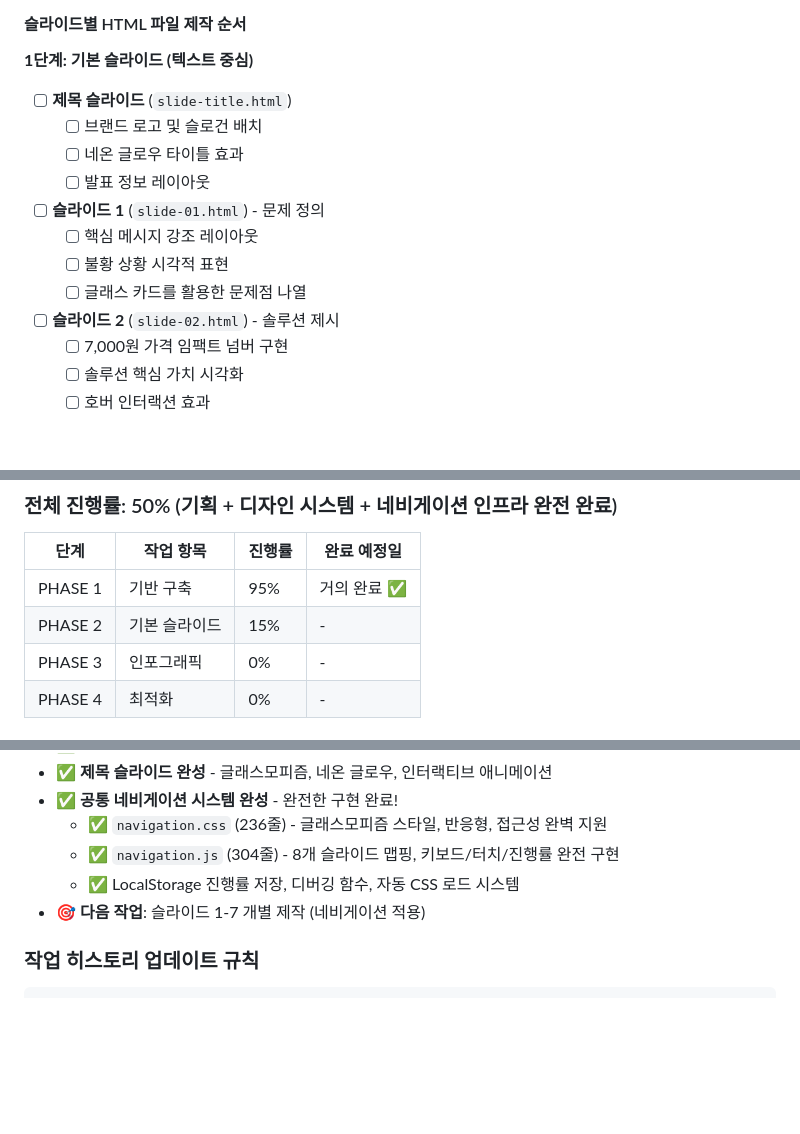
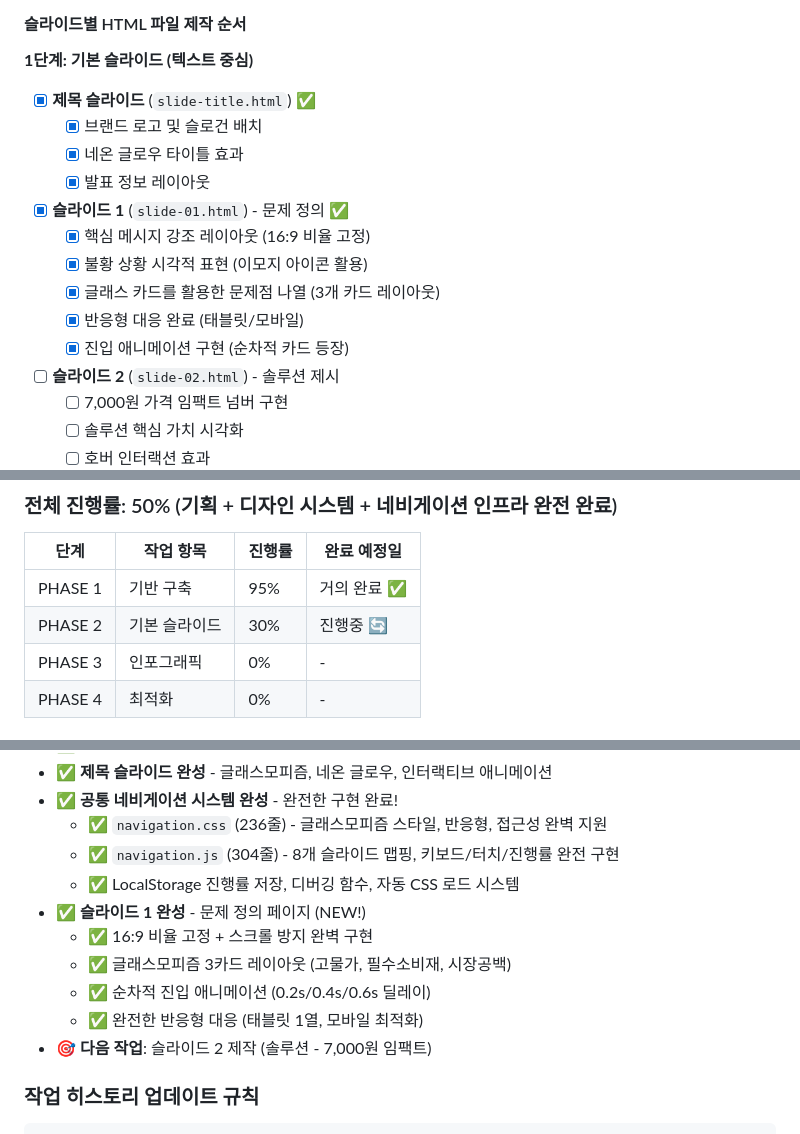
Before and after one commit to half-nomad/Babtteok, a Markdown page: project-plan.md, 3 parts joined by grey strips. GitHub-like rendering; blank space fills up the shorter version.

Commit message:
[문서업데이트] 슬라이드1 완료로 프로젝트 진행률 업데이트

````diff
--- a/project-plan.md
+++ b/project-plan.md
@@ -93,15 +93,17 @@
 #### 슬라이드별 HTML 파일 제작 순서
 
 **1단계: 기본 슬라이드 (텍스트 중심)**
-- [ ] **제목 슬라이드** (`slide-title.html`)
-  - [ ] 브랜드 로고 및 슬로건 배치
-  - [ ] 네온 글로우 타이틀 효과
-  - [ ] 발표 정보 레이아웃
+- [x] **제목 슬라이드** (`slide-title.html`) ✅
+  - [x] 브랜드 로고 및 슬로건 배치
+  - [x] 네온 글로우 타이틀 효과
+  - [x] 발표 정보 레이아웃
 
-- [ ] **슬라이드 1** (`slide-01.html`) - 문제 정의
-  - [ ] 핵심 메시지 강조 레이아웃
-  - [ ] 불황 상황 시각적 표현
-  - [ ] 글래스 카드를 활용한 문제점 나열
+- [x] **슬라이드 1** (`slide-01.html`) - 문제 정의 ✅
+  - [x] 핵심 메시지 강조 레이아웃 (16:9 비율 고정)
+  - [x] 불황 상황 시각적 표현 (이모지 아이콘 활용)
+  - [x] 글래스 카드를 활용한 문제점 나열 (3개 카드 레이아웃)
+  - [x] 반응형 대응 완료 (태블릿/모바일)
+  - [x] 진입 애니메이션 구현 (순차적 카드 등장)
 
 - [ ] **슬라이드 2** (`slide-02.html`) - 솔루션 제시
   - [ ] 7,000원 가격 임팩트 넘버 구현
@@ -186,7 +188,7 @@
 | 단계 | 작업 항목 | 진행률 | 완료 예정일 |
 |------|-----------|--------|-------------|
 | PHASE 1 | 기반 구축 | 95% | 거의 완료 ✅ |
-| PHASE 2 | 기본 슬라이드 | 15% | - |
+| PHASE 2 | 기본 슬라이드 | 30% | 진행중 🔄 |
 | PHASE 3 | 인포그래픽 | 0% | - |
 | PHASE 4 | 최적화 | 0% | - |
 
@@ -225,7 +227,12 @@
   - ✅ `navigation.css` (236줄) - 글래스모피즘 스타일, 반응형, 접근성 완벽 지원
   - ✅ `navigation.js` (304줄) - 8개 슬라이드 맵핑, 키보드/터치/진행률 완전 구현
   - ✅ LocalStorage 진행률 저장, 디버깅 함수, 자동 CSS 로드 시스템
-- 🎯 **다음 작업**: 슬라이드 1-7 개별 제작 (네비게이션 적용)
+- ✅ **슬라이드 1 완성** - 문제 정의 페이지 (NEW!)
+  - ✅ 16:9 비율 고정 + 스크롤 방지 완벽 구현
+  - ✅ 글래스모피즘 3카드 레이아웃 (고물가, 필수소비재, 시장공백)
+  - ✅ 순차적 진입 애니메이션 (0.2s/0.4s/0.6s 딜레이)
+  - ✅ 완전한 반응형 대응 (태블릿 1열, 모바일 최적화)
+- 🎯 **다음 작업**: 슬라이드 2 제작 (솔루션 - 7,000원 임팩트)
 
 ### **작업 히스토리 업데이트 규칙**
 ```
````
